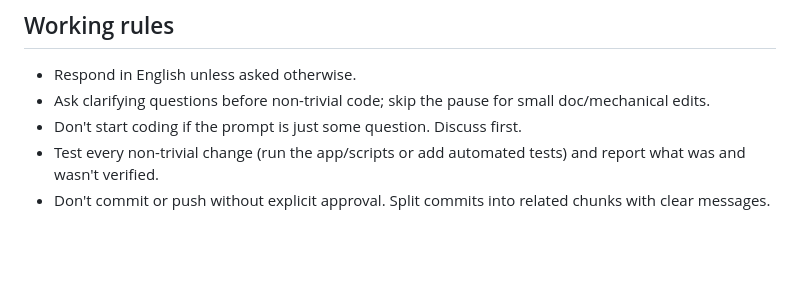
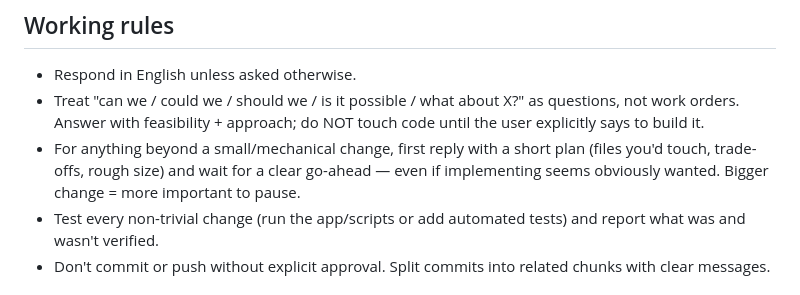
Before and after one commit to ampapacek/CZD-avatar, a Markdown page: agents.md, the part around the change. Drawn GitHub-style; blank space fills up the shorter version.

Commit message:
Tighten working rules: treat "can we X?" as a question, plan first
Co-Authored-By: Claude Opus 4.8 <noreply@anthropic.com>

```diff
--- a/agents.md
+++ b/agents.md
@@ -5,8 +5,8 @@ Practical handoff for future agents in this repo.
 ## Working rules
 
 - Respond in English unless asked otherwise.
-- Ask clarifying questions before non-trivial code; skip the pause for small doc/mechanical edits.
-- Don't start coding if the prompt is just some question. Discuss first.
+- Treat "can we / could we / should we / is it possible / what about X?" as questions, not work orders. Answer with feasibility + approach; do NOT touch code until the user explicitly says to build it.
+- For anything beyond a small/mechanical change, first reply with a short plan (files you'd touch, trade-offs, rough size) and wait for a clear go-ahead — even if implementing seems obviously wanted. Bigger change = more important to pause.
 - Test every non-trivial change (run the app/scripts or add automated tests) and report what was and wasn't verified.
 - Don't commit or push without explicit approval. Split commits into related chunks with clear messages.
 
```
